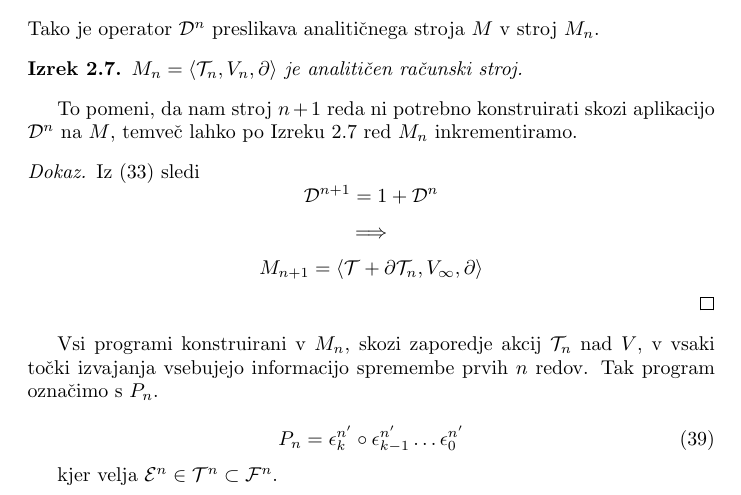
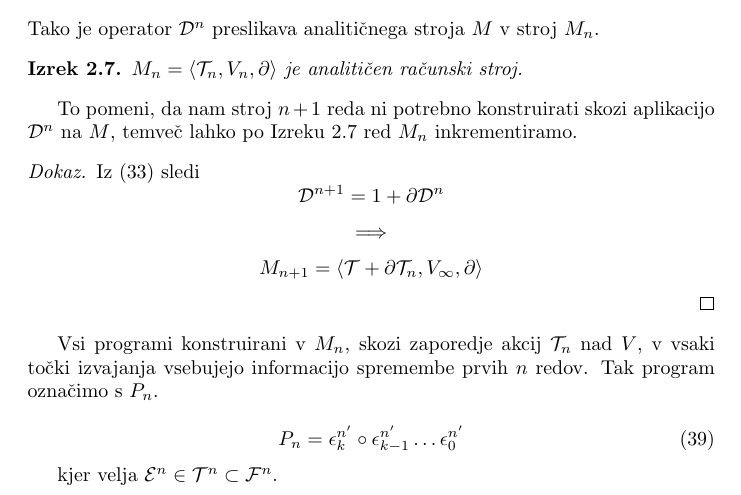
Before and after one commit to ZigaSajovic/dCpp, a LaTeX paper (autodiff.tex): part of page 11 of 14, cut so that both start at the same text. Compiled offline with pdfLaTeX.

Commit message:
Typo in proof of Izrek 2.7.

```diff
--- a/autodiff.tex
+++ b/autodiff.tex
@@ -600,7 +598,7 @@ v \ref{eq:zlepek}).
 
 \begin{proof}
 	Iz $\eqref{eq:DD}$ sledi
-	$$\Dplus^{n+1}=1+\Dplus^n$$
+	$$\Dplus^{n+1}=1+\D\Dplus^n$$
 	$$\implies$$
 	$$M_{n+1}=\langle\T+\D\T_n,V_\infty,\D\rangle$$
 \end{proof}
```
Also changed, not shown: autodiff.tex (2 more changed lines).
